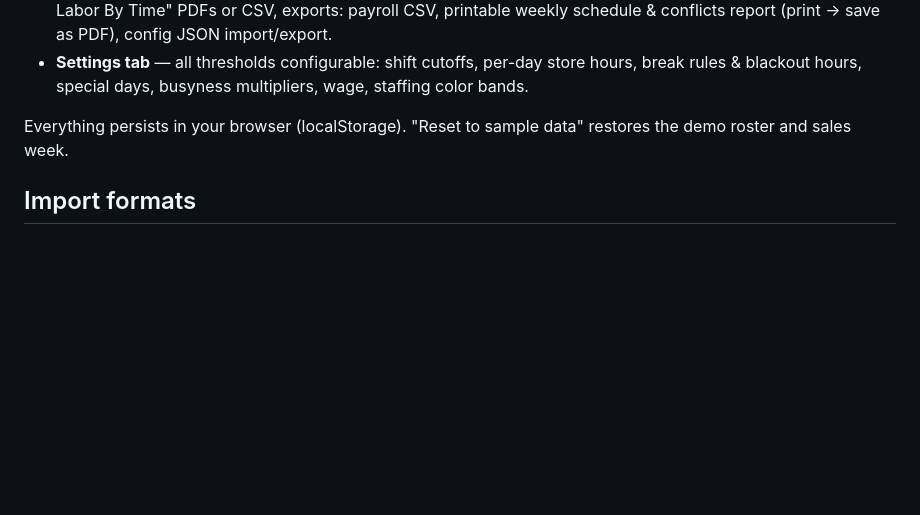
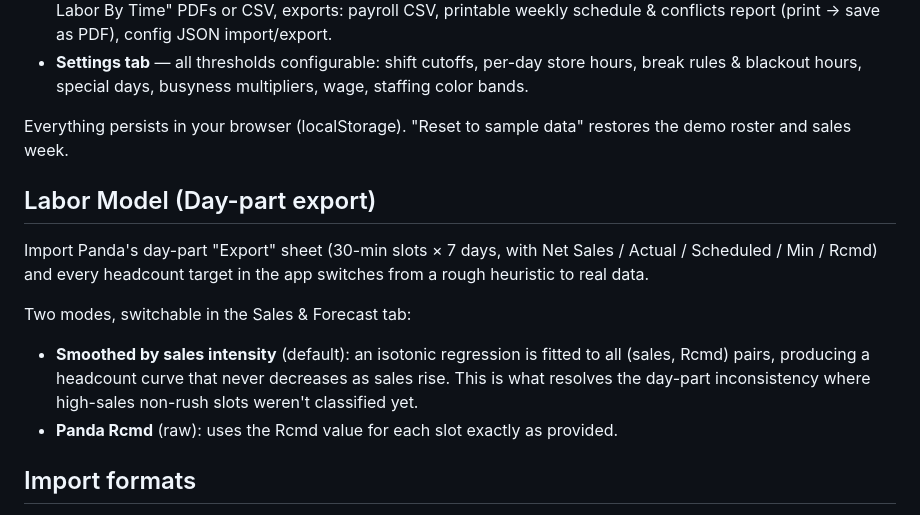
Before and after one commit to quangt0213/Scheduler, a Markdown page: README.md, the part around the change. GitHub-like rendering; blank space fills up the shorter version.

Commit message:
Add Labor Model section to README
Added a section on the Labor Model for day-part export, detailing import functionality and two modes for headcount targets.

```diff
--- a/README.md
+++ b/README.md
@@ -13,6 +13,14 @@ A single-file web app for restaurant shift scheduling, meal break compliance, an
 - **Settings tab** — all thresholds configurable: shift cutoffs, per-day store hours, break rules & blackout hours, special days, busyness multipliers, wage, staffing color bands.
 
 Everything persists in your browser (localStorage). "Reset to sample data" restores the demo roster and sales week.
+
+## Labor Model (Day-part export)
+
+Import Panda's day-part "Export" sheet (30-min slots × 7 days, with Net Sales / Actual / Scheduled / Min / Rcmd) and every headcount target in the app switches from a rough heuristic to real data.
+
+Two modes, switchable in the Sales & Forecast tab:
+- **Smoothed by sales intensity** (default): an isotonic regression is fitted to all (sales, Rcmd) pairs, producing a headcount curve that never decreases as sales rise. This is what resolves the day-part inconsistency where high-sales non-rush slots weren't classified yet.
+- **Panda Rcmd** (raw): uses the Rcmd value for each slot exactly as provided.
 
 ## Import formats
 
```
